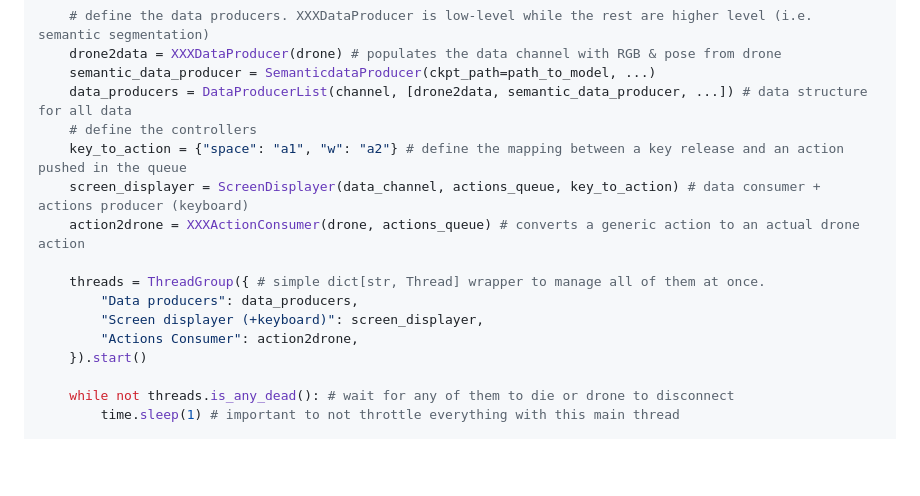
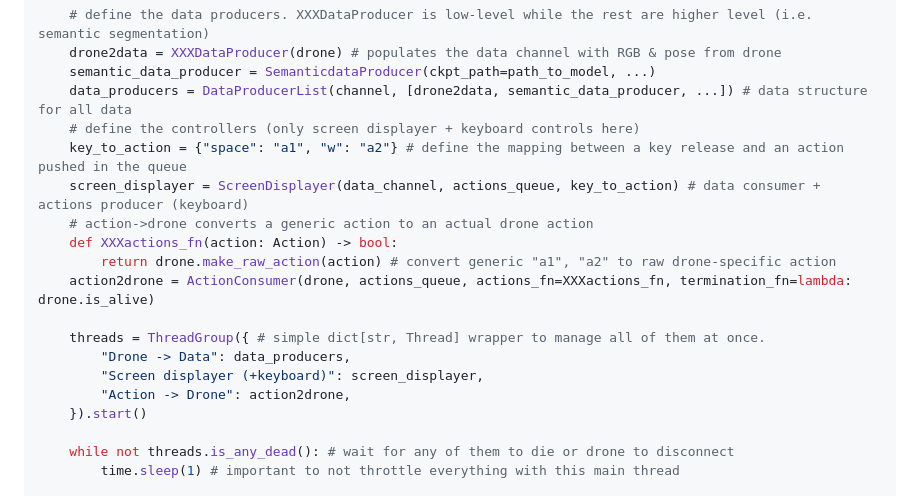
Before and after one commit to SpaceTime-Vision-Robotics-Laboratory/drone-ioact, a Markdown page: README.md, the part around the change. Drawn GitHub-style; blank space fills up the shorter version.

```diff
--- a/README.md
+++ b/README.md
@@ -35,15 +35,18 @@ def main():
     drone2data = XXXDataProducer(drone) # populates the data channel with RGB & pose from drone
     semantic_data_producer = SemanticdataProducer(ckpt_path=path_to_model, ...)
     data_producers = DataProducerList(channel, [drone2data, semantic_data_producer, ...]) # data structure for all data
-    # define the controllers
+    # define the controllers (only screen displayer + keyboard controls here)
     key_to_action = {"space": "a1", "w": "a2"} # define the mapping between a key release and an action pushed in the queue
     screen_displayer = ScreenDisplayer(data_channel, actions_queue, key_to_action) # data consumer + actions producer (keyboard)
-    action2drone = XXXActionConsumer(drone, actions_queue) # converts a generic action to an actual drone action
+    # action->drone converts a generic action to an actual drone action
+    def XXXactions_fn(action: Action) -> bool:
+        return drone.make_raw_action(action) # convert generic "a1", "a2" to raw drone-specific action
+    action2drone = ActionConsumer(drone, actions_queue, actions_fn=XXXactions_fn, termination_fn=lambda: drone.is_alive)
 
     threads = ThreadGroup({ # simple dict[str, Thread] wrapper to manage all of them at once.
-        "Data producers": data_producers,
+        "Drone -> Data": data_producers,
         "Screen displayer (+keyboard)": screen_displayer,
-        "Actions Consumer": action2drone,
+        "Action -> Drone": action2drone,
     }).start()
 
     while not threads.is_any_dead(): # wait for any of them to die or drone to disconnect
```
